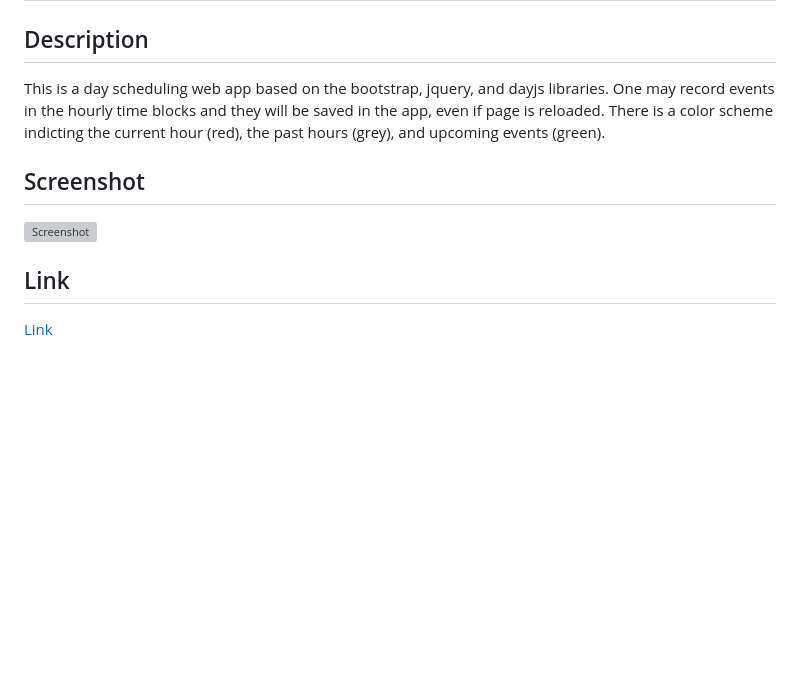
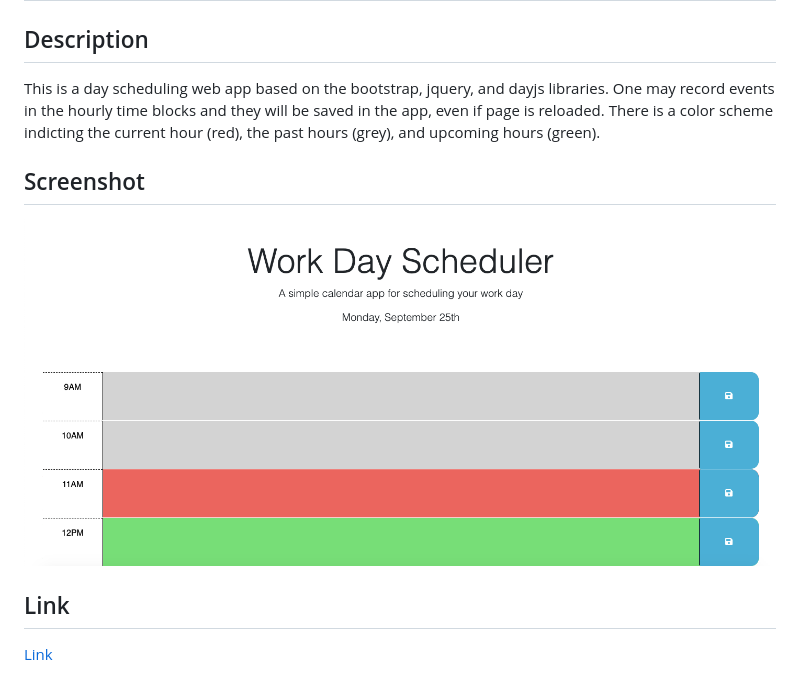
Before and after one commit to TavonnS/day-scheduler, a Markdown page: README.md, the part around the change. GitHub-like rendering; pictures changed too: Assets/schedule-app-screen.png (added); blank space fills up the shorter version; grey boxes are pictures that could not be loaded.

```diff
--- a/README.md
+++ b/README.md
@@ -1,10 +1,10 @@
 # Work Day Scheduler App
 
 ## Description
-This is a day scheduling web app based on the bootstrap, jquery, and dayjs libraries.  One may record events in the hourly time blocks and they will be saved in the app, even if page is reloaded.  There is a color scheme indicting the current hour (red), the past hours (grey), and upcoming events (green).
+This is a day scheduling web app based on the bootstrap, jquery, and dayjs libraries.  One may record events in the hourly time blocks and they will be saved in the app, even if page is reloaded.  There is a color scheme indicting the current hour (red), the past hours (grey), and upcoming hours (green).
 
 ## Screenshot
-![Screenshot]()
+![Screenshot](/Assets/schedule-app-screen.png)
 
 ## Link
 [Link](https://tavonns.github.io/day-scheduler/)
```
Also changed, not shown: 3 other files.
